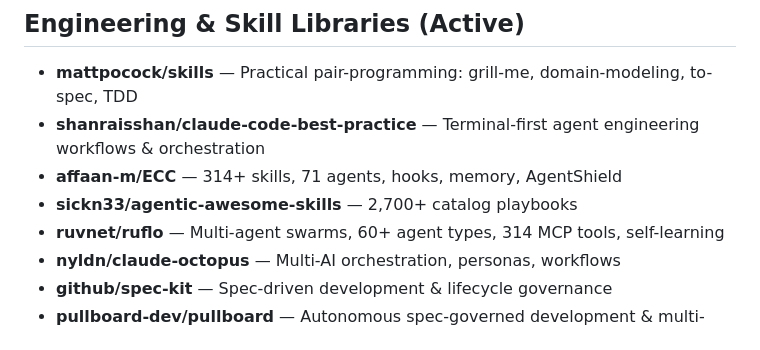
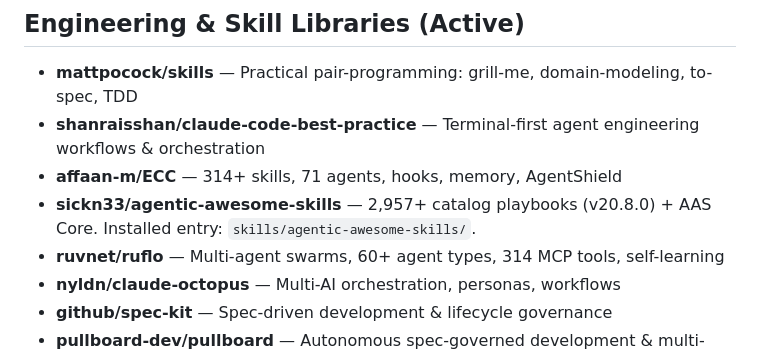
Before and after one commit to josephithomas/jit, a Markdown page: skills/ACTIVATED_POWERS.md, the part around the change. GitHub-like rendering.

Commit message:
docs: update agentic-awesome-skills count to 2,957+ (v20.8.0)

```diff
--- a/skills/ACTIVATED_POWERS.md
+++ b/skills/ACTIVATED_POWERS.md
@@ -17,7 +17,7 @@ All resources below are treated as active standing capabilities for this workspa
 - **mattpocock/skills** — Practical pair-programming: grill-me, domain-modeling, to-spec, TDD
 - **shanraisshan/claude-code-best-practice** — Terminal-first agent engineering workflows & orchestration
 - **affaan-m/ECC** — 314+ skills, 71 agents, hooks, memory, AgentShield
-- **sickn33/agentic-awesome-skills** — 2,700+ catalog playbooks
+- **sickn33/agentic-awesome-skills** — 2,957+ catalog playbooks (v20.8.0) + AAS Core. Installed entry: `skills/agentic-awesome-skills/`.
 - **ruvnet/ruflo** — Multi-agent swarms, 60+ agent types, 314 MCP tools, self-learning
 - **nyldn/claude-octopus** — Multi-AI orchestration, personas, workflows
 - **github/spec-kit** — Spec-driven development & lifecycle governance
```
